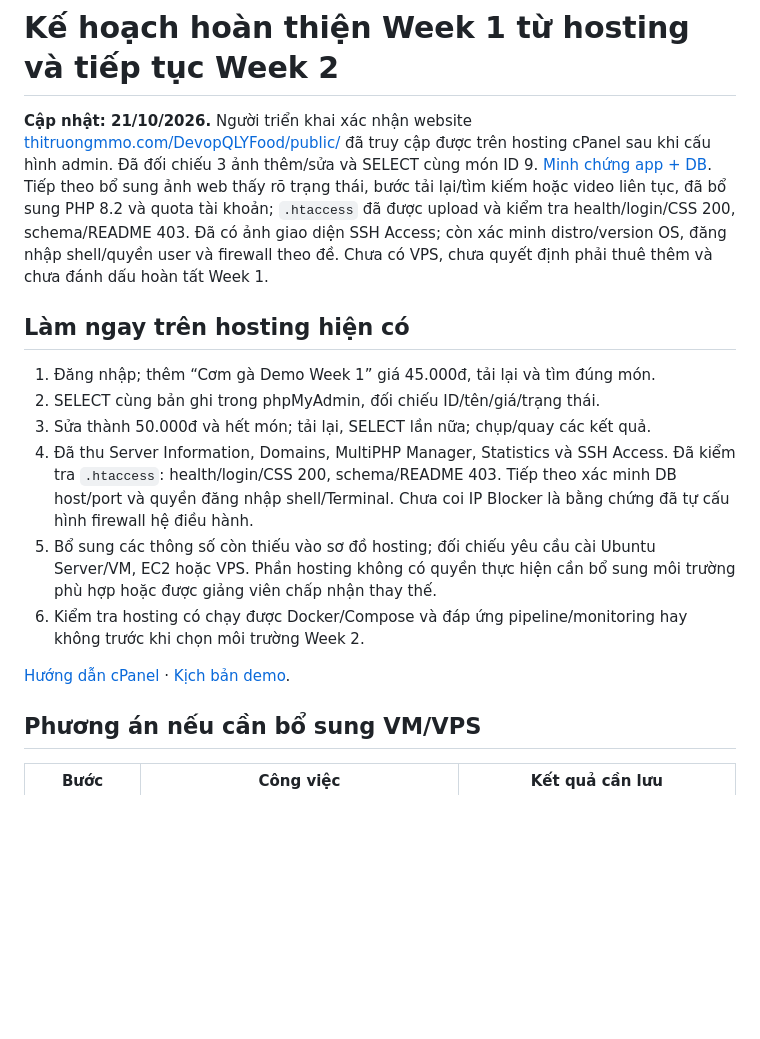
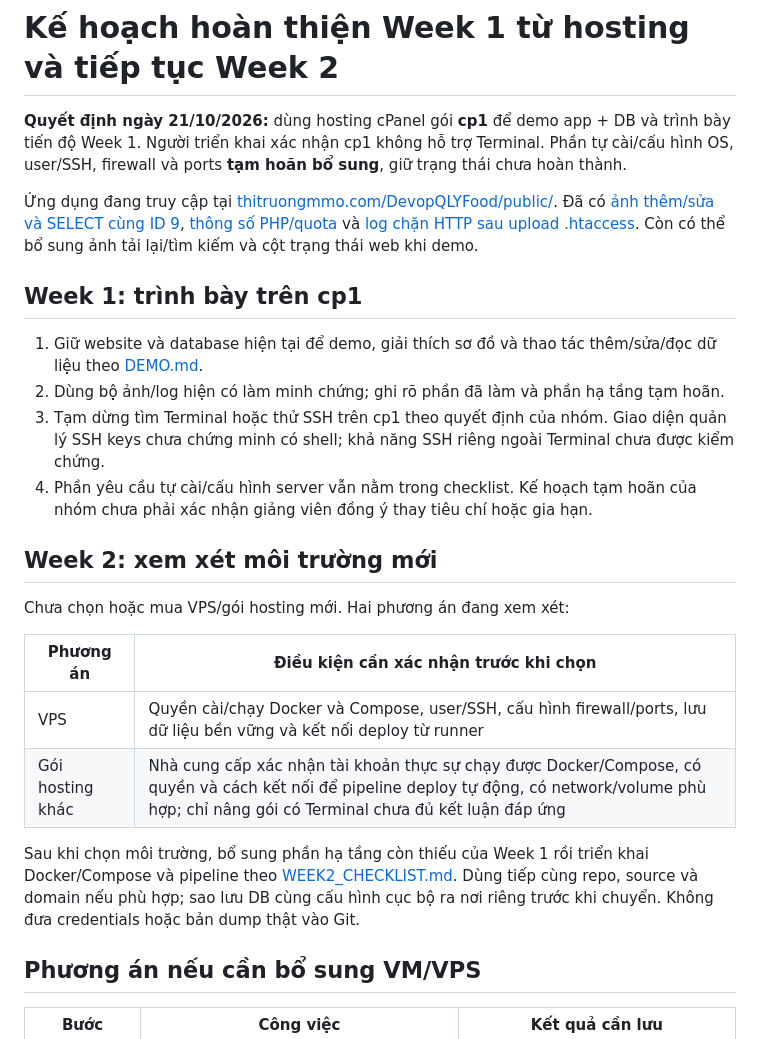
Before and after one commit to nathyu-le/DevopQLYFood, a Markdown page: docs/DEPLOYMENT_PLAN.md, the part around the change. Rendered like a GitHub page; blank space fills up the shorter version.

Commit message:
docs: plan Week 2 environment choice and infrastructure follow-up [skip ci]

```diff
--- a/docs/DEPLOYMENT_PLAN.md
+++ b/docs/DEPLOYMENT_PLAN.md
@@ -1,17 +1,26 @@
 # Kế hoạch hoàn thiện Week 1 từ hosting và tiếp tục Week 2
 
-**Cập nhật: 21/10/2026.** Người triển khai xác nhận website [thitruongmmo.com/DevopQLYFood/public/](https://thitruongmmo.com/DevopQLYFood/public/) đã truy cập được trên hosting cPanel sau khi cấu hình admin. Đã đối chiếu 3 ảnh thêm/sửa và SELECT cùng món ID 9. [Minh chứng app + DB](../evidence/application/demo-2026-10-21.md). Tiếp theo bổ sung ảnh web thấy rõ trạng thái, bước tải lại/tìm kiếm hoặc video liên tục, đã bổ sung PHP 8.2 và quota tài khoản; `.htaccess` đã được upload và kiểm tra health/login/CSS 200, schema/README 403. Đã có ảnh giao diện SSH Access; còn xác minh distro/version OS, đăng nhập shell/quyền user và firewall theo đề. Chưa có VPS, chưa quyết định phải thuê thêm và chưa đánh dấu hoàn tất Week 1.
+**Quyết định ngày 21/10/2026:** dùng hosting cPanel gói **cp1** để demo app + DB và trình bày tiến độ Week 1. Người triển khai xác nhận cp1 không hỗ trợ Terminal. Phần tự cài/cấu hình OS, user/SSH, firewall và ports **tạm hoãn bổ sung**, giữ trạng thái chưa hoàn thành.
 
-## Làm ngay trên hosting hiện có
+Ứng dụng đang truy cập tại [thitruongmmo.com/DevopQLYFood/public/](https://thitruongmmo.com/DevopQLYFood/public/). Đã có [ảnh thêm/sửa và SELECT cùng ID 9](../evidence/application/demo-2026-10-21.md), [thông số PHP/quota](../evidence/server/README.md) và [log chặn HTTP sau upload .htaccess](../evidence/server/http-protection-2026-10-21.md). Còn có thể bổ sung ảnh tải lại/tìm kiếm và cột trạng thái web khi demo.
 
-1. Đăng nhập; thêm “Cơm gà Demo Week 1” giá 45.000đ, tải lại và tìm đúng món.
-2. SELECT cùng bản ghi trong phpMyAdmin, đối chiếu ID/tên/giá/trạng thái.
-3. Sửa thành 50.000đ và hết món; tải lại, SELECT lần nữa; chụp/quay các kết quả.
-4. Đã thu Server Information, Domains, MultiPHP Manager, Statistics và SSH Access. Đã kiểm tra `.htaccess`: health/login/CSS 200, schema/README 403. Tiếp theo xác minh DB host/port và quyền đăng nhập shell/Terminal. Chưa coi IP Blocker là bằng chứng đã tự cấu hình firewall hệ điều hành.
-5. Bổ sung các thông số còn thiếu vào sơ đồ hosting; đối chiếu yêu cầu cài Ubuntu Server/VM, EC2 hoặc VPS. Phần hosting không có quyền thực hiện cần bổ sung môi trường phù hợp hoặc được giảng viên chấp nhận thay thế.
-6. Kiểm tra hosting có chạy được Docker/Compose và đáp ứng pipeline/monitoring hay không trước khi chọn môi trường Week 2.
+## Week 1: trình bày trên cp1
 
-[Hướng dẫn cPanel](CPANEL_SETUP.md) · [Kịch bản demo](DEMO.md).
+1. Giữ website và database hiện tại để demo, giải thích sơ đồ và thao tác thêm/sửa/đọc dữ liệu theo [DEMO.md](DEMO.md).
+2. Dùng bộ ảnh/log hiện có làm minh chứng; ghi rõ phần đã làm và phần hạ tầng tạm hoãn.
+3. Tạm dừng tìm Terminal hoặc thử SSH trên cp1 theo quyết định của nhóm. Giao diện quản lý SSH keys chưa chứng minh có shell; khả năng SSH riêng ngoài Terminal chưa được kiểm chứng.
+4. Phần yêu cầu tự cài/cấu hình server vẫn nằm trong checklist. Kế hoạch tạm hoãn của nhóm chưa phải xác nhận giảng viên đồng ý thay tiêu chí hoặc gia hạn.
+
+## Week 2: xem xét môi trường mới
+
+Chưa chọn hoặc mua VPS/gói hosting mới. Hai phương án đang xem xét:
+
+| Phương án | Điều kiện cần xác nhận trước khi chọn |
+|---|---|
+| VPS | Quyền cài/chạy Docker và Compose, user/SSH, cấu hình firewall/ports, lưu dữ liệu bền vững và kết nối deploy từ runner |
+| Gói hosting khác | Nhà cung cấp xác nhận tài khoản thực sự chạy được Docker/Compose, có quyền và cách kết nối để pipeline deploy tự động, có network/volume phù hợp; chỉ nâng gói có Terminal chưa đủ kết luận đáp ứng |
+
+Sau khi chọn môi trường, bổ sung phần hạ tầng còn thiếu của Week 1 rồi triển khai Docker/Compose và pipeline theo [WEEK2_CHECKLIST.md](WEEK2_CHECKLIST.md). Dùng tiếp cùng repo, source và domain nếu phù hợp; sao lưu DB cùng cấu hình cục bộ ra nơi riêng trước khi chuyển. Không đưa credentials hoặc bản dump thật vào Git.
 
 ## Phương án nếu cần bổ sung VM/VPS
 
```
Also changed, not shown: docs/ROADMAP.md (+4 -4 lines), docs/WEEK2_CHECKLIST.md (+2 -0 lines).
